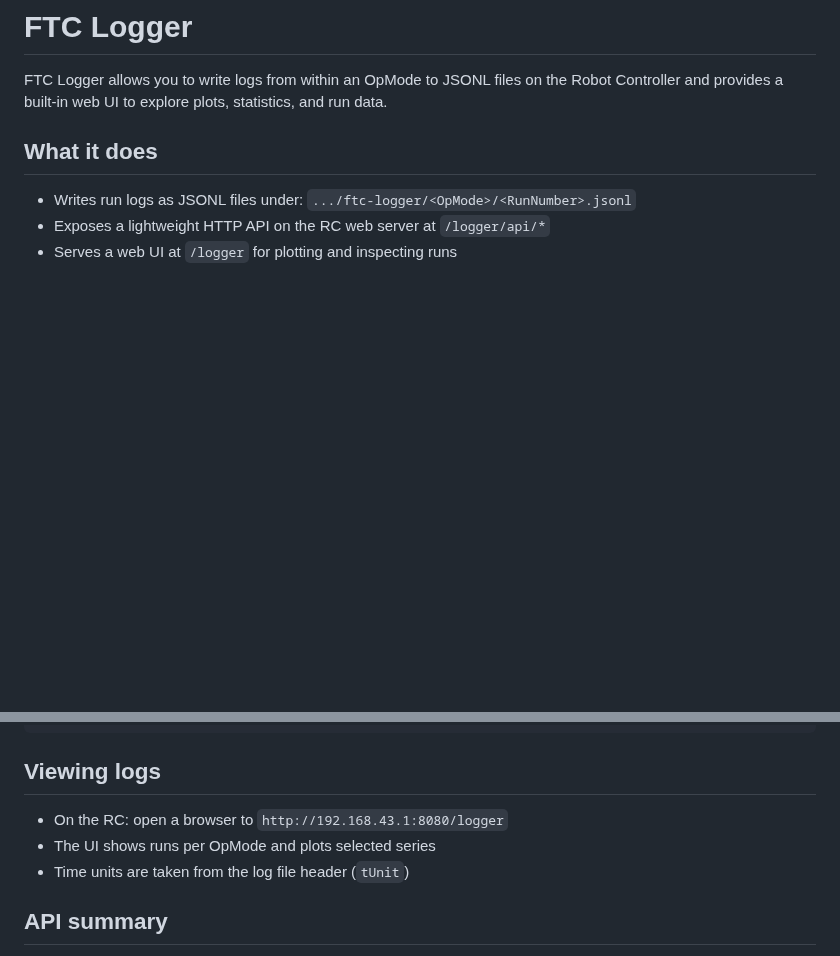
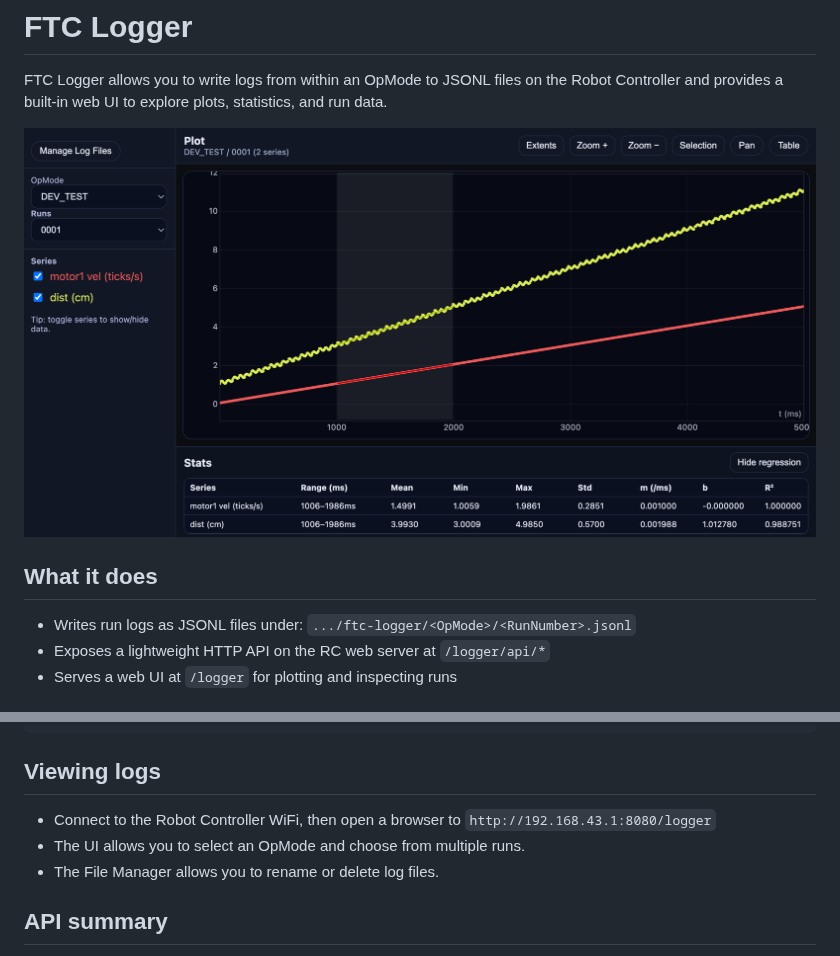
Before and after one commit to Avenues-Robotics/FTC-Logger, a Markdown page: README.md, 2 parts joined by grey strips. Rendered like a GitHub page; pictures changed too: logger-preview.png (added); blank space fills up the shorter version.

Commit message:
added preview image to readme

````diff
--- a/README.md
+++ b/README.md
@@ -1,6 +1,8 @@
 # FTC Logger
 
 FTC Logger allows you to write logs from within an OpMode to JSONL files on the Robot Controller and provides a built-in web UI to explore plots, statistics, and run data.
+
+![FTC Logger preview](logger-preview.png)
 
 ## What it does
 - Writes run logs as JSONL files under:
@@ -69,9 +71,9 @@ public class SampleLoggerOpMode extends LinearOpMode {
 ```
 
 ## Viewing logs
-- On the RC: open a browser to `http://192.168.43.1:8080/logger`
-- The UI shows runs per OpMode and plots selected series
-- Time units are taken from the log file header (`tUnit`)
+- Connect to the Robot Controller WiFi, then open a browser to `http://192.168.43.1:8080/logger`
+- The UI allows you to select an OpMode and choose from multiple runs.
+- The File Manager allows you to rename or delete log files.
 
 ## API summary
 - `GET /logger/api/opmodes`
````
Also changed, not shown: 1 other file.
